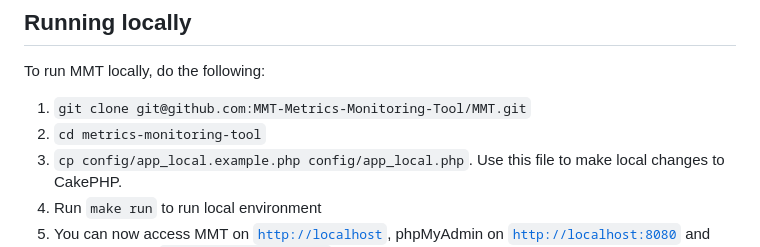
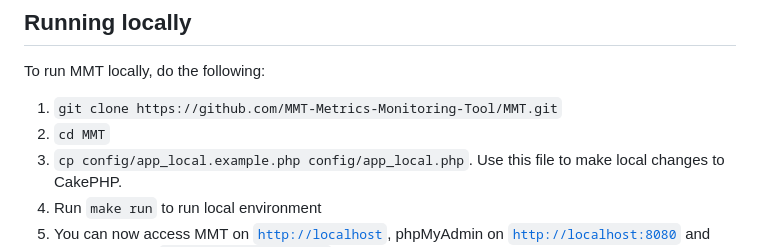
Before and after one commit to MMT-Metrics-Monitoring-Tool/MMT, a Markdown page: README.md, the part around the change. GitHub-like rendering.

```diff
--- a/README.md
+++ b/README.md
@@ -47,8 +47,8 @@ An alternative for Windows and Mac is to install Docker Desktop, but keep in min
 
 To run MMT locally, do the following:
 
-1. `git clone git@github.com:MMT-Metrics-Monitoring-Tool/MMT.git`
-2. `cd metrics-monitoring-tool`
+1. `git clone https://github.com/MMT-Metrics-Monitoring-Tool/MMT.git`
+2. `cd MMT`
 3. `cp config/app_local.example.php config/app_local.php`. Use this file to make local changes to CakePHP.
 4. Run `make run` to run local environment
 5. You can now access MMT on [`http://localhost`](http://localhost), phpMyAdmin on [`http://localhost:8080`](http://localhost:8080) and MailCatcher on [`http://localhost:8008`](http://localhost:8008)
```
